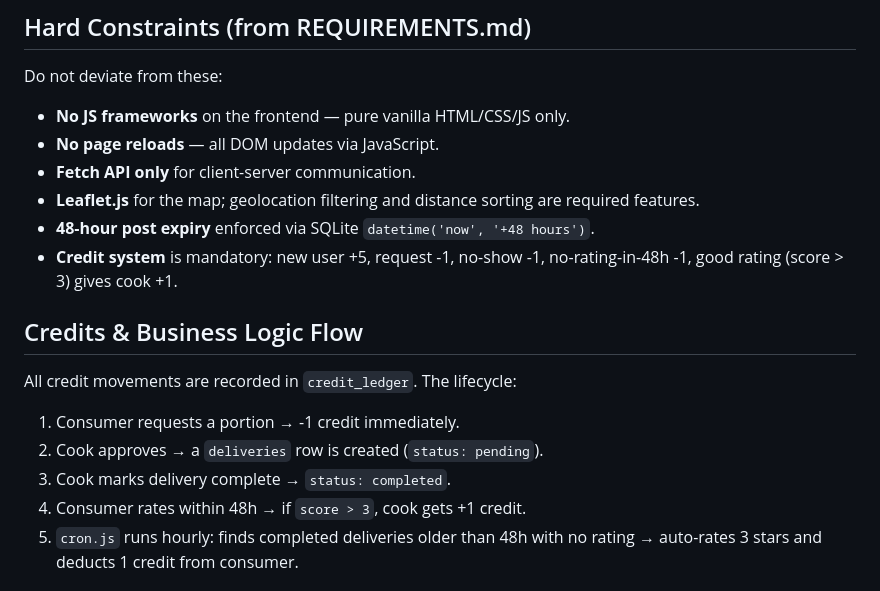
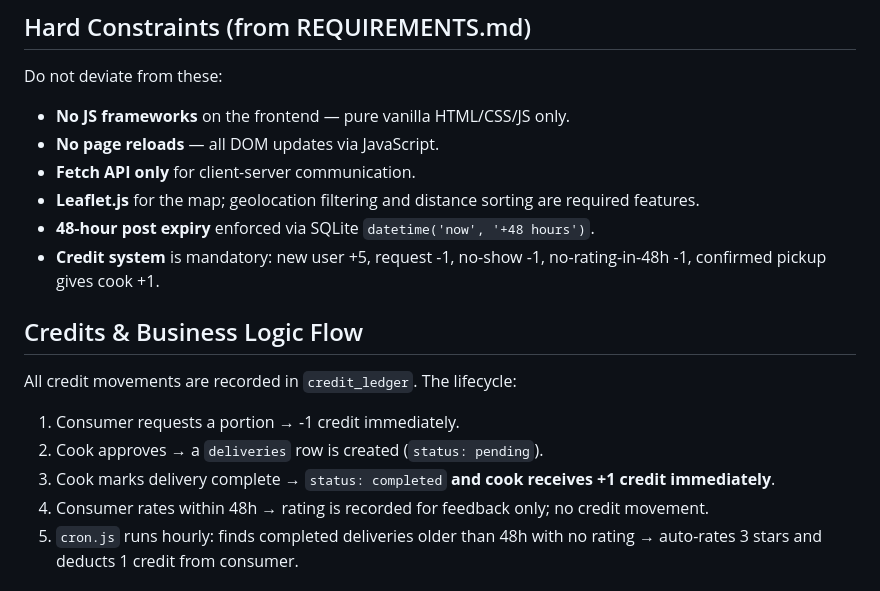
Before and after one commit to Dellos-code/Project-Web, a Markdown page: CLAUDE.md, the part around the change. GitHub-like rendering.

Commit message:
docs(CLAUDE.md): update credit lifecycle to match corrected business logic
Cook earns +1 at confirmed pickup (complete-delivery), not on rating.
Rating records feedback only with no credit movement.

Co-Authored-By: Claude Sonnet 4.6 <noreply@anthropic.com>

```diff
--- a/CLAUDE.md
+++ b/CLAUDE.md
@@ -33,7 +33,7 @@ Do not deviate from these:
 - **Fetch API only** for client-server communication.
 - **Leaflet.js** for the map; geolocation filtering and distance sorting are required features.
 - **48-hour post expiry** enforced via SQLite `datetime('now', '+48 hours')`.
-- **Credit system** is mandatory: new user +5, request -1, no-show -1, no-rating-in-48h -1, good rating (score > 3) gives cook +1.
+- **Credit system** is mandatory: new user +5, request -1, no-show -1, no-rating-in-48h -1, confirmed pickup gives cook +1.
 
 ## Credits & Business Logic Flow
 
@@ -41,8 +41,8 @@ All credit movements are recorded in `credit_ledger`. The lifecycle:
 
 1. Consumer requests a portion → -1 credit immediately.
 2. Cook approves → a `deliveries` row is created (`status: pending`).
-3. Cook marks delivery complete → `status: completed`.
-4. Consumer rates within 48h → if `score > 3`, cook gets +1 credit.
+3. Cook marks delivery complete → `status: completed` **and cook receives +1 credit immediately**.
+4. Consumer rates within 48h → rating is recorded for feedback only; no credit movement.
 5. `cron.js` runs hourly: finds completed deliveries older than 48h with no rating → auto-rates 3 stars and deducts 1 credit from consumer.
 
 ## API Routes
```
